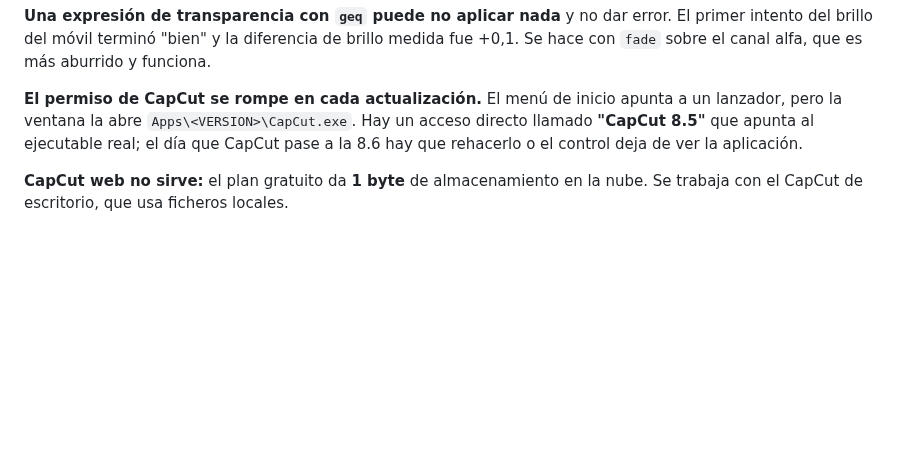
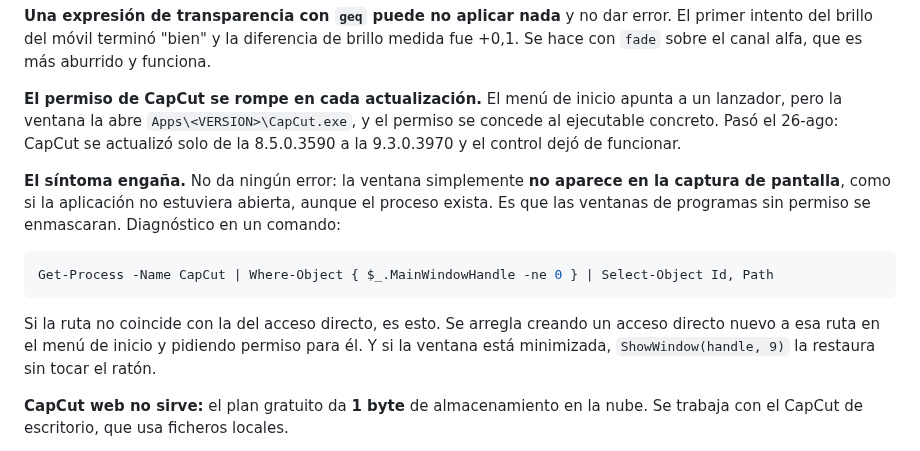
Before and after one commit to Rickyman42/nexux-pro, a Markdown page: progress/video-demo/FLUJO.md, the part around the change. GitHub-like rendering; blank space fills up the shorter version.

Commit message:
video-demo: CapCut se actualizo solo y el control dejo de ver la ventana
Paso hoy: de la 8.5.0.3590 a la 9.3.0.3970. El permiso se concede al ejecutable
concreto, asi que al cambiar de version dejo de valer.

Lo que costo encontrarlo es que el sintoma engana: no hay ningun error, la
ventana simplemente no sale en la captura de pantalla, como si CapCut no
estuviera abierto, aunque el proceso existe. Las ventanas de programas sin
permiso se enmascaran.

Queda anotado el comando que lo diagnostica en un paso y que ShowWindow(h, 9)
restaura una ventana minimizada sin tocar el raton.

Co-Authored-By: Claude Opus 5 <noreply@anthropic.com>

````diff
--- a/progress/video-demo/FLUJO.md
+++ b/progress/video-demo/FLUJO.md
@@ -92,9 +92,21 @@ intento del brillo del móvil terminó "bien" y la diferencia de brillo medida f
 `fade` sobre el canal alfa, que es más aburrido y funciona.
 
 **El permiso de CapCut se rompe en cada actualización.** El menú de inicio apunta a un lanzador,
-pero la ventana la abre `Apps\<VERSION>\CapCut.exe`. Hay un acceso directo llamado **"CapCut 8.5"**
-que apunta al ejecutable real; el día que CapCut pase a la 8.6 hay que rehacerlo o el control
-deja de ver la aplicación.
+pero la ventana la abre `Apps\<VERSION>\CapCut.exe`, y el permiso se concede al ejecutable
+concreto. Pasó el 26-ago: CapCut se actualizó solo de la 8.5.0.3590 a la 9.3.0.3970 y el control
+dejó de funcionar.
+
+**El síntoma engaña.** No da ningún error: la ventana simplemente **no aparece en la captura de
+pantalla**, como si la aplicación no estuviera abierta, aunque el proceso exista. Es que las
+ventanas de programas sin permiso se enmascaran. Diagnóstico en un comando:
+
+```powershell
+Get-Process -Name CapCut | Where-Object { $_.MainWindowHandle -ne 0 } | Select-Object Id, Path
+```
+
+Si la ruta no coincide con la del acceso directo, es esto. Se arregla creando un acceso directo
+nuevo a esa ruta en el menú de inicio y pidiendo permiso para él. Y si la ventana está minimizada,
+`ShowWindow(handle, 9)` la restaura sin tocar el ratón.
 
 **CapCut web no sirve:** el plan gratuito da **1 byte** de almacenamiento en la nube. Se trabaja
 con el CapCut de escritorio, que usa ficheros locales.
````
